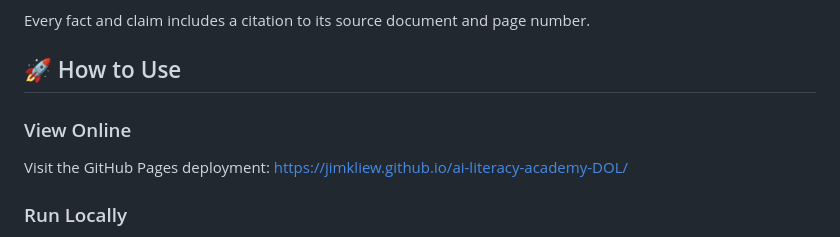
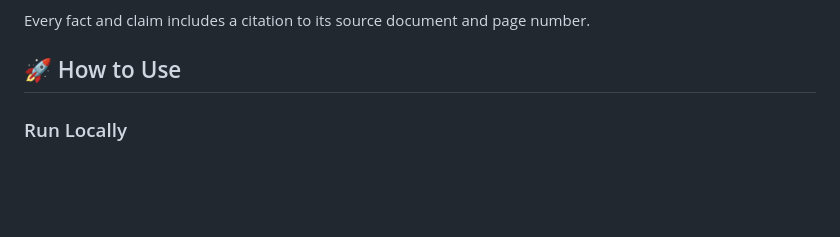
Before and after one commit to jimkliew/ai-literacy-academy-DOL, a Markdown page: README.md, the part around the change. Rendered like a GitHub page; blank space fills up the shorter version.

Commit message:
Update README to remove online view section
Removed online viewing instructions from the README.

```diff
--- a/README.md
+++ b/README.md
@@ -40,10 +40,6 @@ All content is sourced exclusively from official U.S. Department of Labor docume
 Every fact and claim includes a citation to its source document and page number.
 
 ## 🚀 How to Use
-
-### View Online
-Visit the GitHub Pages deployment: [https://jimkliew.github.io/ai-literacy-academy-DOL/](https://jimkliew.github.io/ai-literacy-academy-DOL/)
-
 ### Run Locally
 1. Clone this repository
 2. Open `index.html` in any web browser
```
